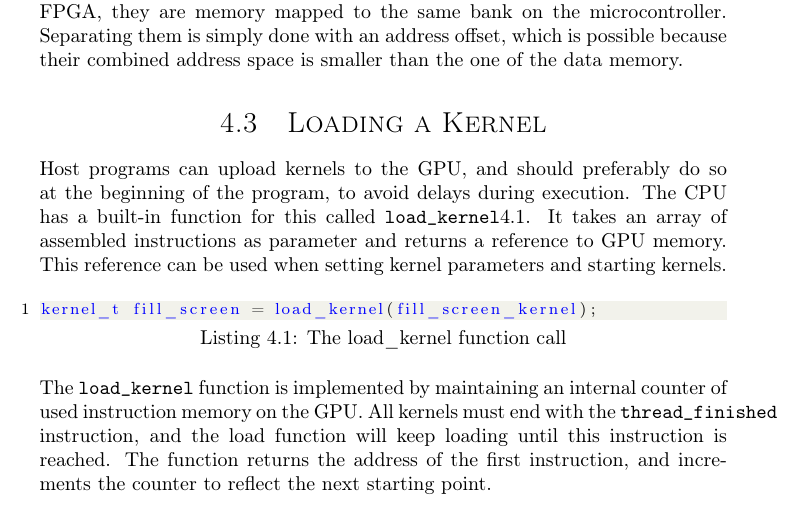
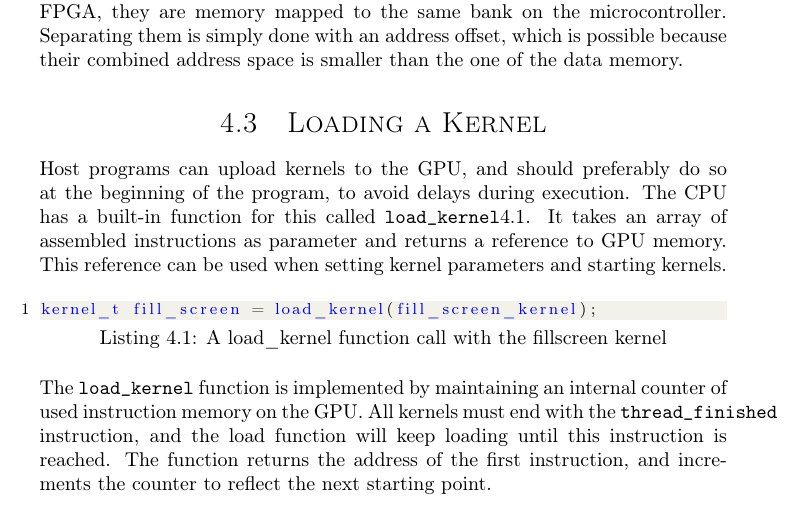
Before and after one commit to dmpro2014/report, a LaTeX thesis (report/main/report.tex, which reads report/cpu/load-kernel.tex): part of page 20 of 54, cut so that both start at the same text. Compiled offline with pdfLaTeX.

Commit message:
Reference example kernel

```diff
--- a/report/cpu/load-kernel.tex
+++ b/report/cpu/load-kernel.tex
@@ -4,7 +4,7 @@ The CPU has a built-in function for this called \verb/load_kernel/\ref{lst:load-
 It takes an array of assembled instructions as parameter and returns a reference to GPU memory.
 This reference can be used when setting kernel parameters and starting kernels.
 
-\begin{c-code}[caption=The load\_kernel function call, label=lst:load-kernel]
+\begin{c-code}[caption=A load\_kernel function call with the fillscreen kernel, label=lst:load-kernel]
 kernel_t fill_screen = load_kernel(fill_screen_kernel);
 \end{c-code}
 
```
